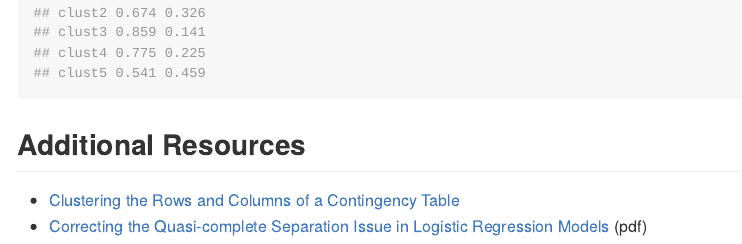
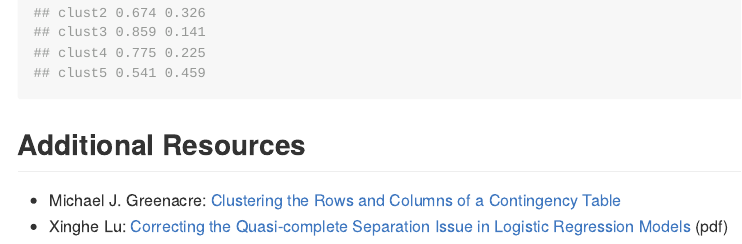
Before and after one commit to JeffJetton/greenclust, an R Markdown document (README.Rmd): the page in a window 1100 px wide, from 3750 px down. The pictures show the output file README.md that the author committed with the source, drawn offline in the style of GitHub.

Commit message:
Update additional resources

```diff
--- a/README.Rmd
+++ b/README.Rmd
@@ -110,5 +110,5 @@ round(prop.table(as.matrix(new.tab), 1), 3)
 
 ## Additional Resources
 
-* [Clustering the Rows and Columns of a Contingency Table](https://doi.org/10.1007/BF01901670)
-* [Correcting the Quasi-complete Separation Issue in Logistic Regression Models](https://pdfs.semanticscholar.org/bbb0/2b26cf6a1628b27ddef70a83b92962d6dce2.pdf) (pdf)
+* Michael J. Greenacre: [Clustering the Rows and Columns of a Contingency Table](https://doi.org/10.1007/BF01901670)
+* Xinghe Lu: [Correcting the Quasi-complete Separation Issue in Logistic Regression Models](https://pdfs.semanticscholar.org/bbb0/2b26cf6a1628b27ddef70a83b92962d6dce2.pdf) (pdf)
```
Also changed, not shown: README.md.
